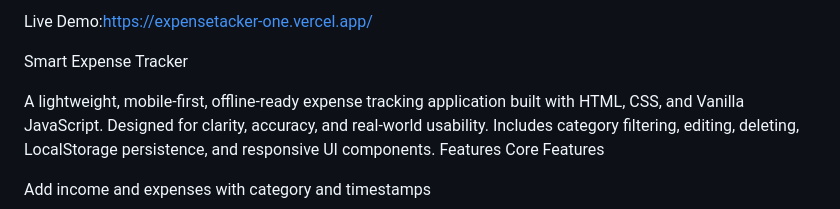
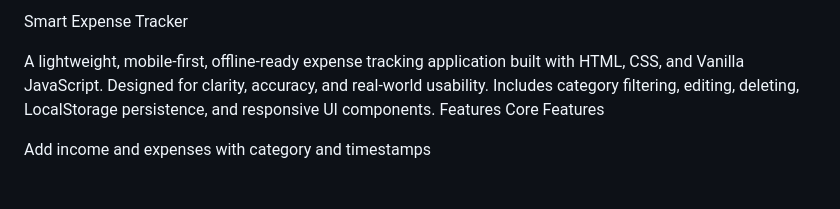
Before and after one commit to RamRaj1440/Expense-Tracker, a Markdown page: README.md, the part around the change. GitHub-like rendering.

```diff
--- a/README.md
+++ b/README.md
@@ -1,5 +1,5 @@
 
- Live Demo:https://expensetacker-one.vercel.app/
+
 
 Smart Expense Tracker
 
```
